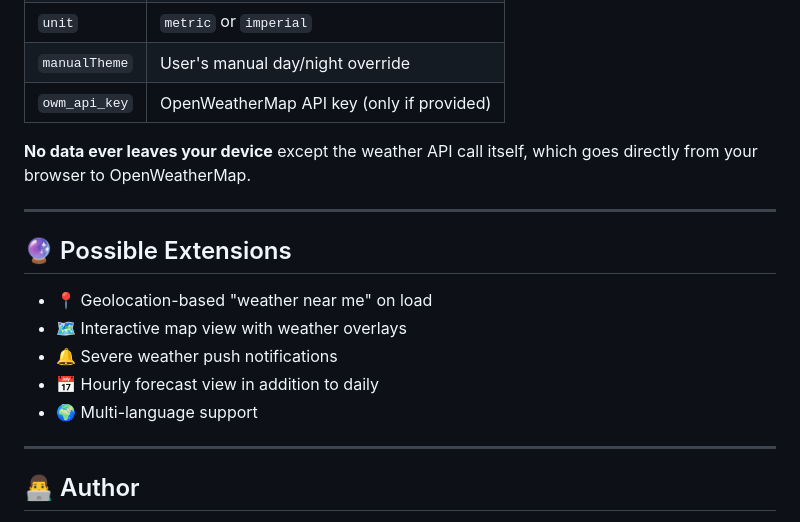
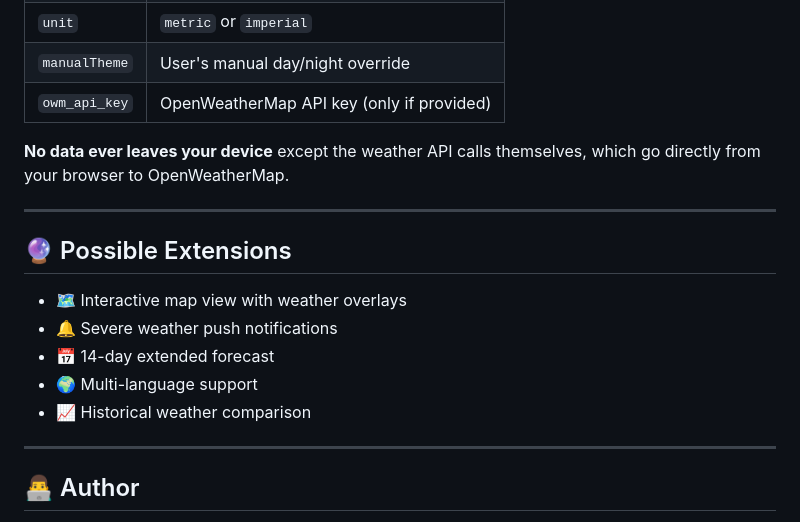
Before and after one commit to Sonu-H-N/weather-app, a Markdown page: README.md, the part around one of its changes. Drawn GitHub-style.

```diff
--- a/README.md
+++ b/README.md
@@ -131,17 +127,17 @@ All data is stored in **localStorage**:
 | `manualTheme` | User's manual day/night override |
 | `owm_api_key` | OpenWeatherMap API key (only if provided) |
 
-**No data ever leaves your device** except the weather API call itself, which goes directly from your browser to OpenWeatherMap.
+**No data ever leaves your device** except the weather API calls themselves, which go directly from your browser to OpenWeatherMap.
 
 ---
 
 ## 🔮 Possible Extensions
 
-- 📍 Geolocation-based "weather near me" on load
 - 🗺️ Interactive map view with weather overlays
 - 🔔 Severe weather push notifications
-- 📅 Hourly forecast view in addition to daily
+- 📅 14-day extended forecast
 - 🌍 Multi-language support
+- 📈 Historical weather comparison
 
 ---
 
```
Also changed, not shown: other parts of README.md (+43 -47 lines).
